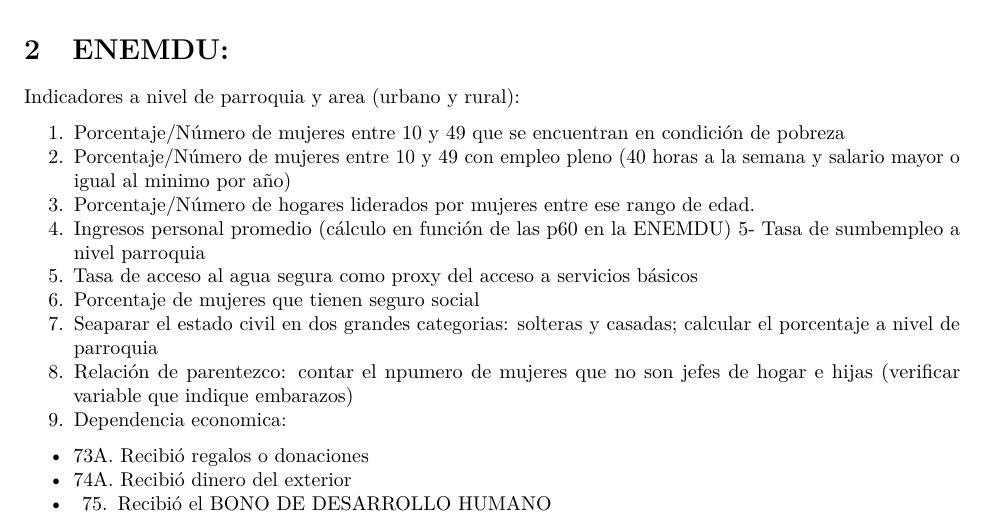
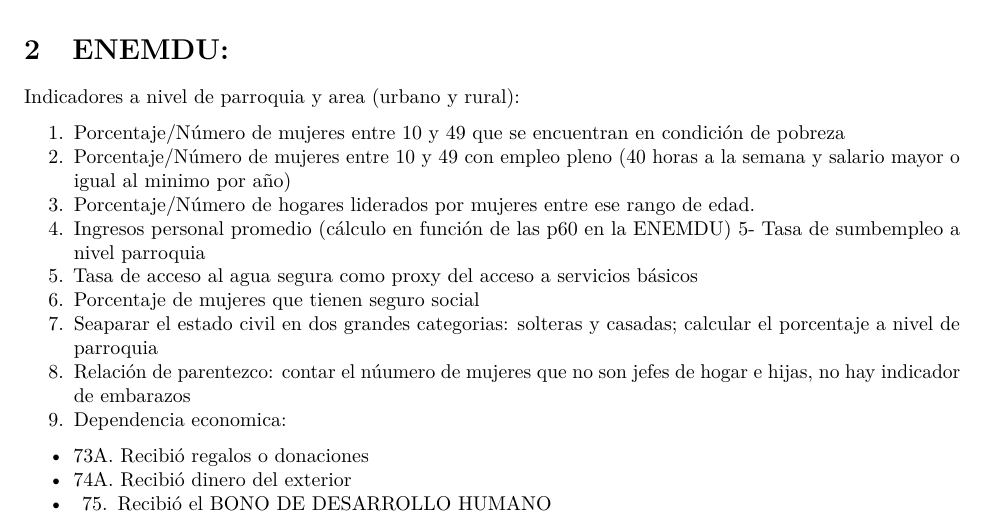
Before and after one commit to ergostats/alejandria_repo, an R Markdown document (codam_2022/manuscript/indicadores.Rmd): part of page 1 of 2, cut so that both start at the same text. Rendered offline with R 4.5, knitr and Pandoc, then LaTeX, with nearby package versions.

Commit message:
Revisión de nuevos indicadores

```diff
--- a/codam_2022/manuscript/indicadores.Rmd
+++ b/codam_2022/manuscript/indicadores.Rmd
@@ -32,7 +32,7 @@ Indicadores a nivel de parroquia y area (urbano y rural):
 6. Tasa de acceso al agua segura como proxy del acceso a servicios básicos
 7. Porcentaje de mujeres que tienen seguro social
 8. Seaparar el estado civil en dos grandes categorias: solteras y casadas; calcular el porcentaje a nivel de parroquia
-9. Relación de parentezco: contar el npumero de mujeres que no son jefes de hogar e hijas (verificar variable que indique embarazos)
+9. Relación de parentezco: contar el núumero de mujeres que no son jefes de hogar e hijas, no hay indicador de embarazos
 10. Dependencia economica:
   - 73A. Recibió regalos o donaciones
   - 74A. Recibió dinero del exterior
```
